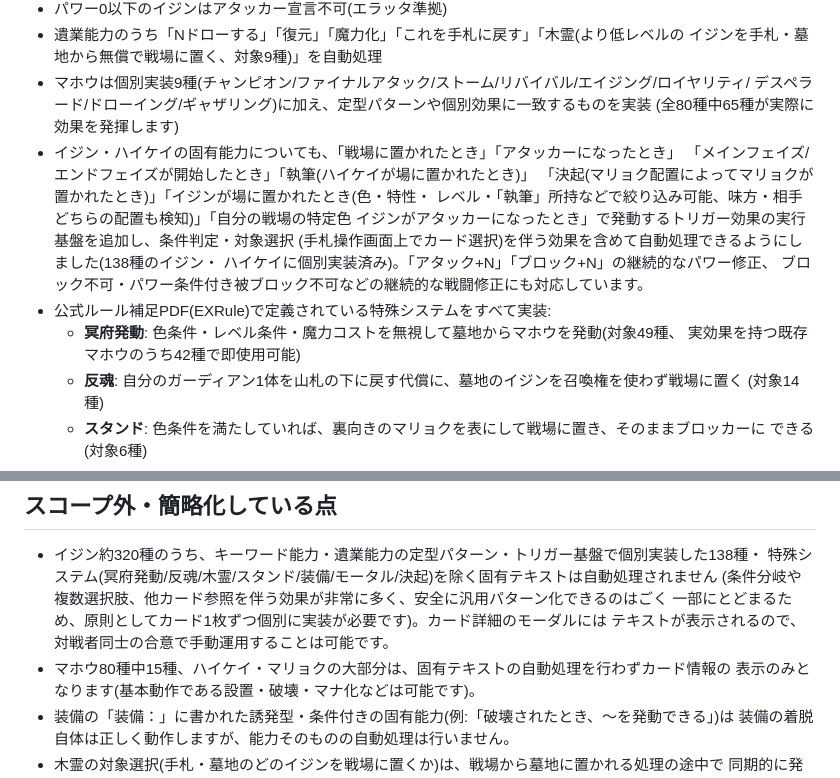
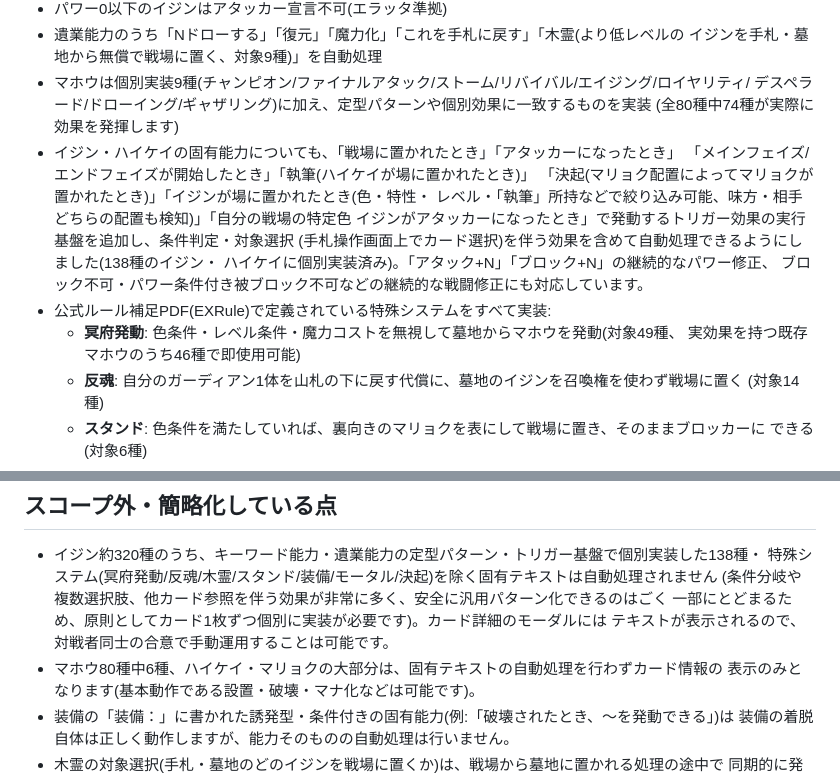
Before and after one commit to nukiya-boop/ijinndennonrain, a Markdown page: README.md, 2 parts joined by grey strips. GitHub-like rendering.

Commit message:
READMEのマホウ実装数を最新値(80種中74種)に更新
Co-Authored-By: Claude Sonnet 5 <noreply@anthropic.com>
Claude-Session: https://claude.ai/code/session_01KgQXZmifiGkG8kDMWMrqXA

```diff
--- a/README.md
+++ b/README.md
@@ -45,7 +45,7 @@ npm start
   イジンを手札・墓地から無償で戦場に置く、対象9種)」を自動処理
 - マホウは個別実装9種(チャンピオン/ファイナルアタック/ストーム/リバイバル/エイジング/ロイヤリティ/
   デスペラード/ドローイング/ギャザリング)に加え、定型パターンや個別効果に一致するものを実装
-  (全80種中65種が実際に効果を発揮します)
+  (全80種中74種が実際に効果を発揮します)
 - イジン・ハイケイの固有能力についても、「戦場に置かれたとき」「アタッカーになったとき」
   「メインフェイズ/エンドフェイズが開始したとき」「執筆(ハイケイが場に置かれたとき)」
   「決起(マリョク配置によってマリョクが置かれたとき)」「イジンが場に置かれたとき(色・特性・
@@ -56,7 +56,7 @@ npm start
   ブロック不可・パワー条件付き被ブロック不可などの継続的な戦闘修正にも対応しています。
 - 公式ルール補足PDF(EXRule)で定義されている特殊システムをすべて実装:
   - **冥府発動**: 色条件・レベル条件・魔力コストを無視して墓地からマホウを発動(対象49種、
-    実効果を持つ既存マホウのうち42種で即使用可能)
+    実効果を持つ既存マホウのうち46種で即使用可能)
   - **反魂**: 自分のガーディアン1体を山札の下に戻す代償に、墓地のイジンを召喚権を使わず戦場に置く
     (対象14種)
   - **スタンド**: 色条件を満たしていれば、裏向きのマリョクを表にして戦場に置き、そのままブロッカーに
@@ -103,7 +103,7 @@ CPU対戦の相手デッキは、「天草絵巻」サイト(ijinden-amakusaemak
   (条件分岐や複数選択肢、他カード参照を伴う効果が非常に多く、安全に汎用パターン化できるのはごく
   一部にとどまるため、原則としてカード1枚ずつ個別に実装が必要です)。カード詳細のモーダルには
   テキストが表示されるので、対戦者同士の合意で手動運用することは可能です。
-- マホウ80種中15種、ハイケイ・マリョクの大部分は、固有テキストの自動処理を行わずカード情報の
+- マホウ80種中6種、ハイケイ・マリョクの大部分は、固有テキストの自動処理を行わずカード情報の
   表示のみとなります(基本動作である設置・破壊・マナ化などは可能です)。
 - 装備の「装備：」に書かれた誘発型・条件付きの固有能力(例:「破壊されたとき、～を発動できる」)は
   装備の着脱自体は正しく動作しますが、能力そのものの自動処理は行いません。
```
